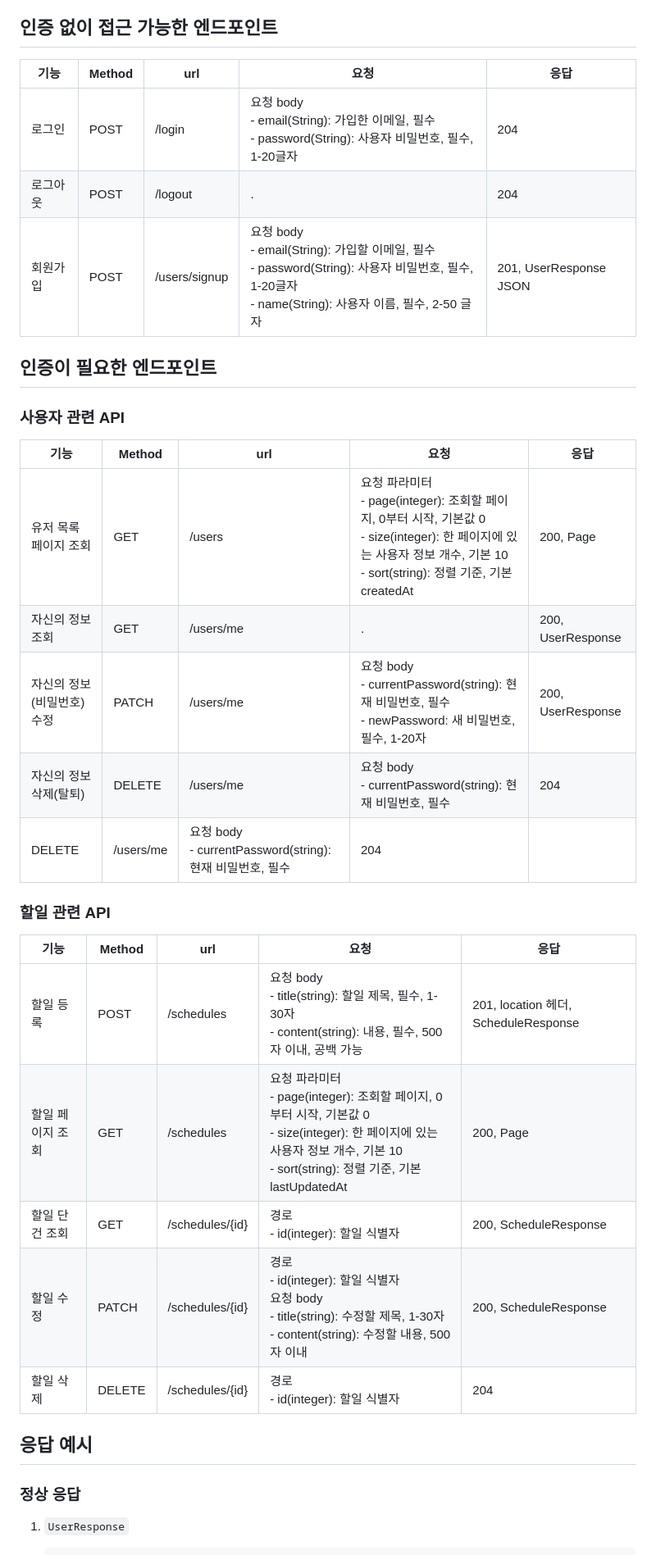
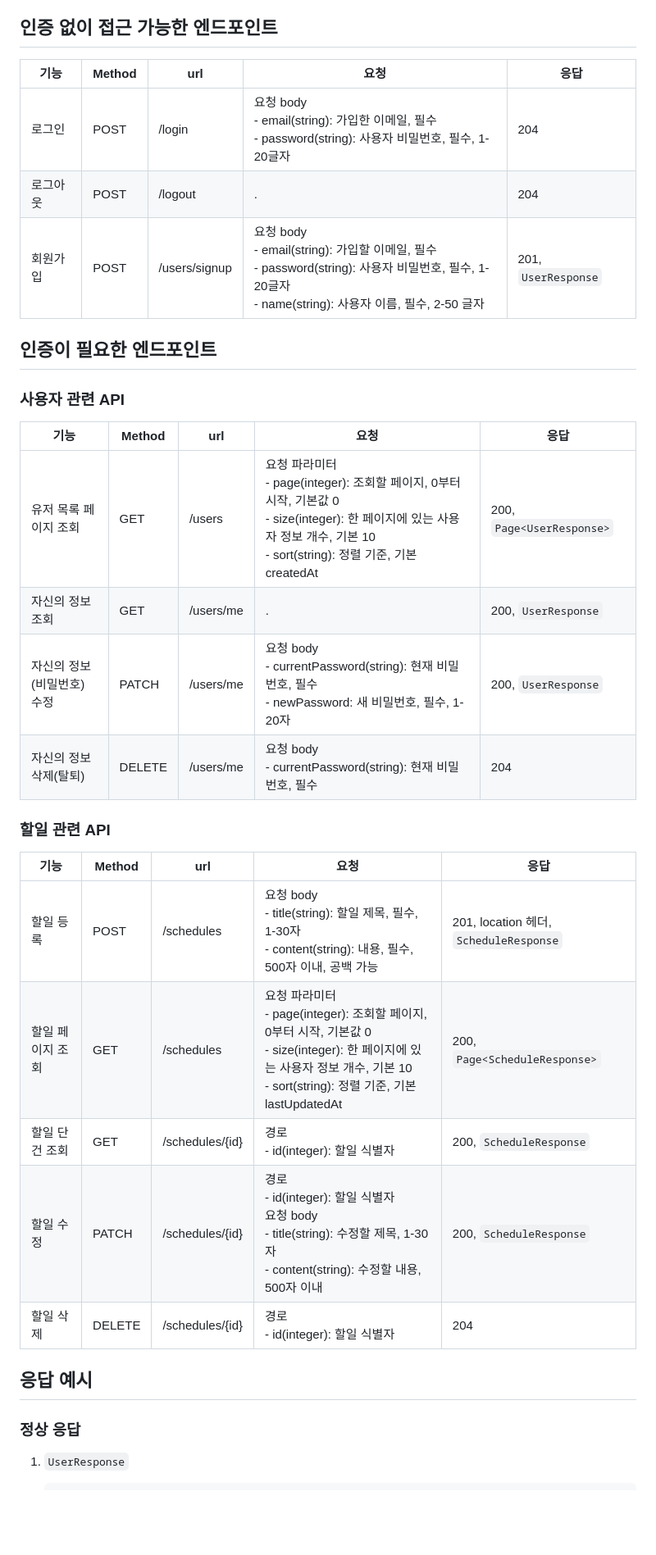
Before and after one commit to Jaehyeon-Han/ScheduleManagement2, a Markdown page: Readme.md, the part around the change printed below. Shown: that part at 82% size. Drawn GitHub-style; blank space fills up the shorter version.

Commit message:
docs(readme.md): fix formatting errors in api tables

````diff
--- a/Readme.md
+++ b/Readme.md
@@ -43,36 +43,37 @@ ALTER TABLE `Schedules`
 
 ## 인증 없이 접근 가능한 엔드포인트
 
-| 기능   | Method | url           | 요청                                                                                                                             | 응답                     |
-|------|--------|---------------|--------------------------------------------------------------------------------------------------------------------------------|------------------------|
-| 로그인  | POST   | /login        | 요청 body<br>- email(String): 가입한 이메일, 필수<br>- password(String): 사용자 비밀번호, 필수, 1-20글자<br>                                        | 204                    |
-| 로그아웃 | POST   | /logout       | .                                                                                                                              | 204                    |
-| 회원가입 | POST   | /users/signup | 요청 body<br>- email(String): 가입할 이메일, 필수<br>- password(String): 사용자 비밀번호, 필수, 1-20글자<br>- name(String): 사용자 이름, 필수, 2-50 글자<br> | 201, UserResponse JSON |
+| 기능   | Method | url           | 요청                                                                                                                             | 응답                  |
+|------|--------|---------------|--------------------------------------------------------------------------------------------------------------------------------|---------------------|
+| 로그인  | POST   | /login        | 요청 body<br>- email(string): 가입한 이메일, 필수<br>- password(string): 사용자 비밀번호, 필수, 1-20글자<br>                                        | 204                 |
+| 로그아웃 | POST   | /logout       | .                                                                                                                              | 204                 |
+| 회원가입 | POST   | /users/signup | 요청 body<br>- email(string): 가입할 이메일, 필수<br>- password(string): 사용자 비밀번호, 필수, 1-20글자<br>- name(string): 사용자 이름, 필수, 2-50 글자<br> | 201, `UserResponse` |
 
 ## 인증이 필요한 엔드포인트
 
 ### 사용자 관련 API
 
-| 기능              | Method    | url                                                   | 요청                                                                                                                                           | 응답                      |
-|-----------------|-----------|-------------------------------------------------------|----------------------------------------------------------------------------------------------------------------------------------------------|-------------------------|
-| 유저 목록 페이지 조회    | GET       | /users                                                | 요청 파라미터<br>- page(integer): 조회할 페이지, 0부터 시작, 기본값 0<br>- size(integer): 한 페이지에 있는 사용자 정보 개수, 기본 10<br>- sort(string): 정렬 기준, 기본 createdAt<br> | 200, Page<UserResponse> |
-| 자신의 정보 조회       | GET       | /users/me                                             | .                                                                                                                                            | 200, UserResponse       |
-| 자신의 정보(비밀번호) 수정 | PATCH     | /users/me                                             | 요청 body<br>- currentPassword(string): 현재 비밀번호, 필수<br>- newPassword: 새 비밀번호, 필수, 1-20자<br>                                                    | 200, UserResponse       |
-| 자신의 정보 삭제(탈퇴)   | DELETE    | /users/me                                             | 요청 body<br>- currentPassword(string): 현재 비밀번호, 필수<br>                                                                                        | 204                     |
-| DELETE          | /users/me | 요청 body<br>- currentPassword(string): 현재 비밀번호, 필수<br> | 204                                                                                                                                          |
+| 기능              | Method | url       | 요청                                                                                                                                           | 응답                        |
+|-----------------|--------|-----------|----------------------------------------------------------------------------------------------------------------------------------------------|---------------------------|
+| 유저 목록 페이지 조회    | GET    | /users    | 요청 파라미터<br>- page(integer): 조회할 페이지, 0부터 시작, 기본값 0<br>- size(integer): 한 페이지에 있는 사용자 정보 개수, 기본 10<br>- sort(string): 정렬 기준, 기본 createdAt<br> | 200, `Page<UserResponse>` |
+| 자신의 정보 조회       | GET    | /users/me | .                                                                                                                                            | 200, `UserResponse`       |
+| 자신의 정보(비밀번호) 수정 | PATCH  | /users/me | 요청 body<br>- currentPassword(string): 현재 비밀번호, 필수<br>- newPassword: 새 비밀번호, 필수, 1-20자<br>                                                    | 200, `UserResponse`       |
+| 자신의 정보 삭제(탈퇴)   | DELETE | /users/me | 요청 body<br>- currentPassword(string): 현재 비밀번호, 필수<br>                                                                                        | 204                       |
 
 ### 할일 관련 API
 
-| 기능        | Method | url             | 요청                                                                                                                                                   | 응답                                 |
-|-----------|--------|-----------------|------------------------------------------------------------------------------------------------------------------------------------------------------|------------------------------------|
-| 할일 등록     | POST   | /schedules      | 요청 body<br>- title(string): 할일 제목, 필수, 1-30자<br>- content(string): 내용, 필수, 500자 이내, 공백 가능<br>                                                        | 201, location 헤더, ScheduleResponse |
-| 할일 페이지 조회 | GET    | /schedules      | 요청 파라미터<br>- page(integer): 조회할 페이지, 0부터 시작, 기본값 0<br>- size(integer): 한 페이지에 있는 사용자 정보 개수, 기본 10<br>- sort(string): 정렬 기준, 기본 <br>lastUpdatedAt<br> | 200, Page<ScheduleResponse>        |
-| 할일 단건 조회  | GET    | /schedules/{id} | 경로<br>- id(integer): 할일 식별자<br>                                                                                                                      | 200, ScheduleResponse              |
-| 할일 수정     | PATCH  | /schedules/{id} | 경로<br>- id(integer): 할일 식별자<br>요청 body<br>- title(string): 수정할 제목, 1-30자<br>- content(string): 수정할 내용, 500자 이내<br>                                   | 200, ScheduleResponse              |
-| 할일 삭제     | DELETE | /schedules/{id} | 경로<br>- id(integer): 할일 식별자<br>                                                                                                                      | 204                                |
+| 기능        | Method | url             | 요청                                                                                                                                                   | 응답                                   |
+|-----------|--------|-----------------|------------------------------------------------------------------------------------------------------------------------------------------------------|--------------------------------------|
+| 할일 등록     | POST   | /schedules      | 요청 body<br>- title(string): 할일 제목, 필수, 1-30자<br>- content(string): 내용, 필수, 500자 이내, 공백 가능<br>                                                        | 201, location 헤더, `ScheduleResponse` |
+| 할일 페이지 조회 | GET    | /schedules      | 요청 파라미터<br>- page(integer): 조회할 페이지, 0부터 시작, 기본값 0<br>- size(integer): 한 페이지에 있는 사용자 정보 개수, 기본 10<br>- sort(string): 정렬 기준, 기본 <br>lastUpdatedAt<br> | 200, `Page<ScheduleResponse>`        |
+| 할일 단건 조회  | GET    | /schedules/{id} | 경로<br>- id(integer): 할일 식별자<br>                                                                                                                      | 200, `ScheduleResponse`              |
+| 할일 수정     | PATCH  | /schedules/{id} | 경로<br>- id(integer): 할일 식별자<br>요청 body<br>- title(string): 수정할 제목, 1-30자<br>- content(string): 수정할 내용, 500자 이내<br>                                   | 200, `ScheduleResponse`              |
+| 할일 삭제     | DELETE | /schedules/{id} | 경로<br>- id(integer): 할일 식별자<br>                                                                                                                      | 204                                  |
 
 ## 응답 예시
+
 ### 정상 응답
+
 1. `UserResponse`
     ```json
     {
````
Also changed, not shown: other parts of Readme.md (+18 -16 lines).
